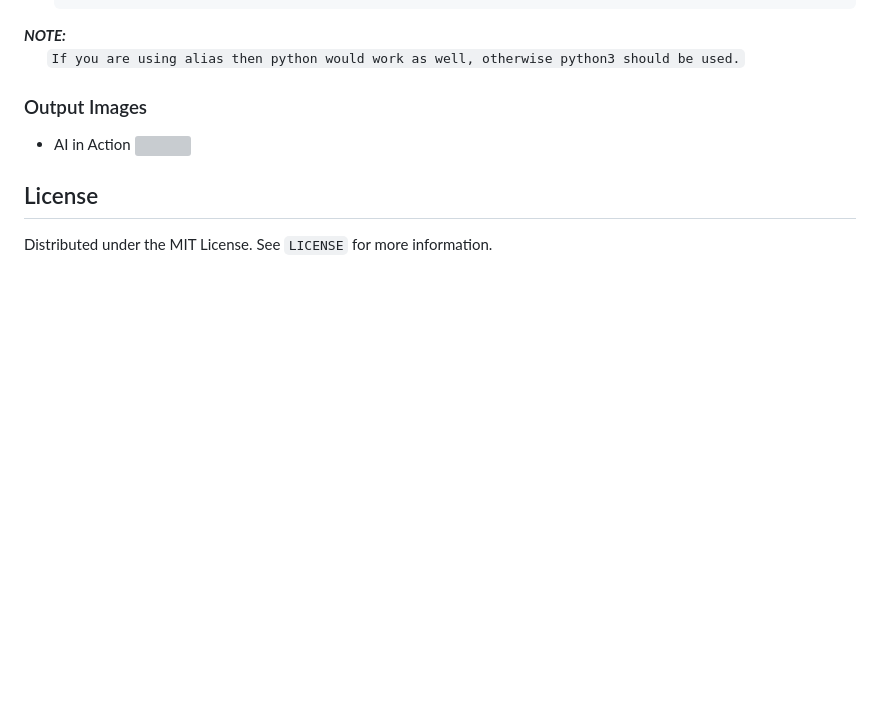
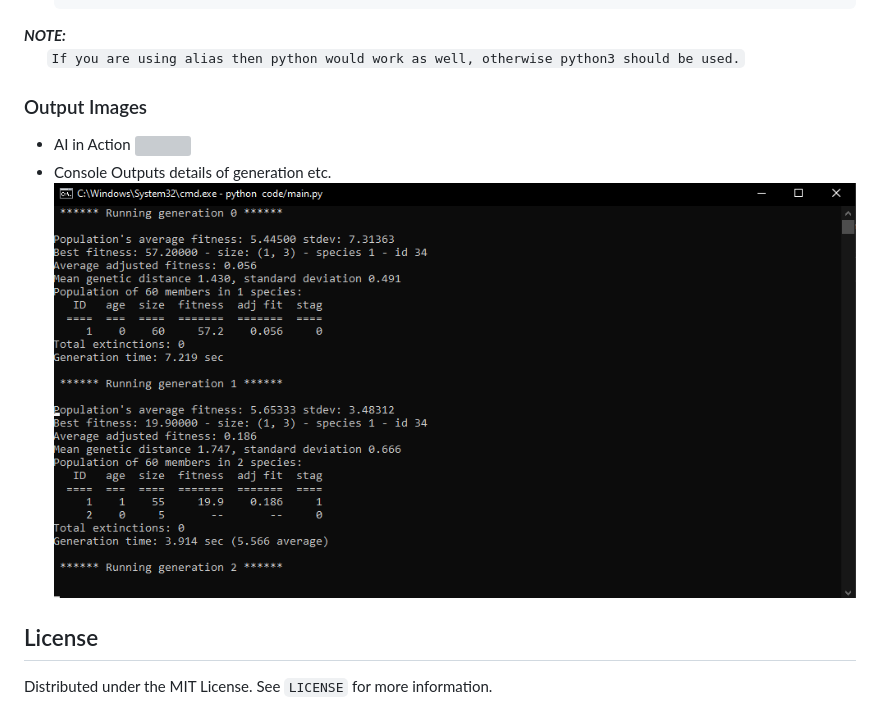
Before and after one commit to mosamaasif/NEAT_Flappy_Birds, a Markdown page: README.md, the part around the change. Drawn GitHub-style; pictures changed too: images/console.png (added); blank space fills up the shorter version; grey boxes are pictures that could not be loaded.

Commit message:
Added README images

```diff
--- a/README.md
+++ b/README.md
@@ -96,7 +96,9 @@ To get a local copy up and running follow these simple steps.
 
 ### Output Images
 * AI in Action
-  <img src="images/out_1.png">
+  <img src="images/run.gif">
+* Console Outputs details of generation etc.
+  <img src="images/console.png">
 
 
 <!-- LICENSE -->
```
Also changed, not shown: images/logo.png (added), 1 other file.
